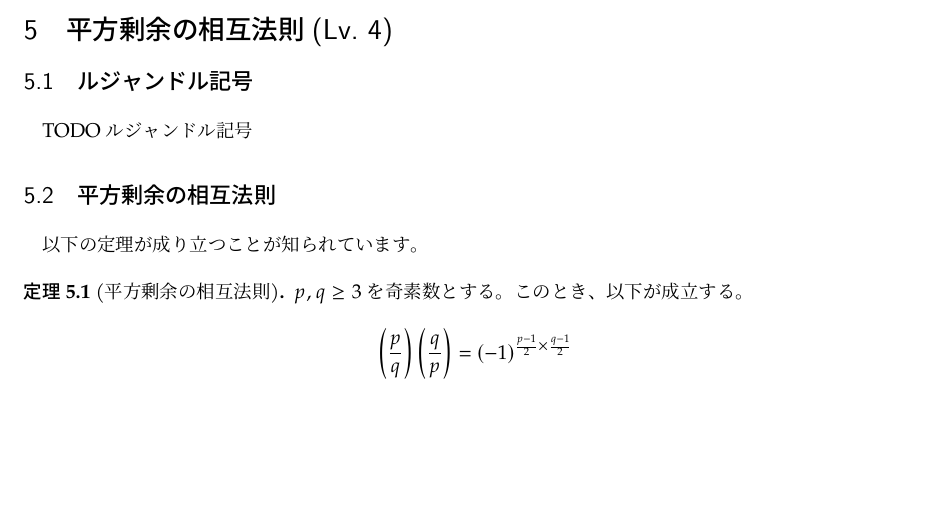
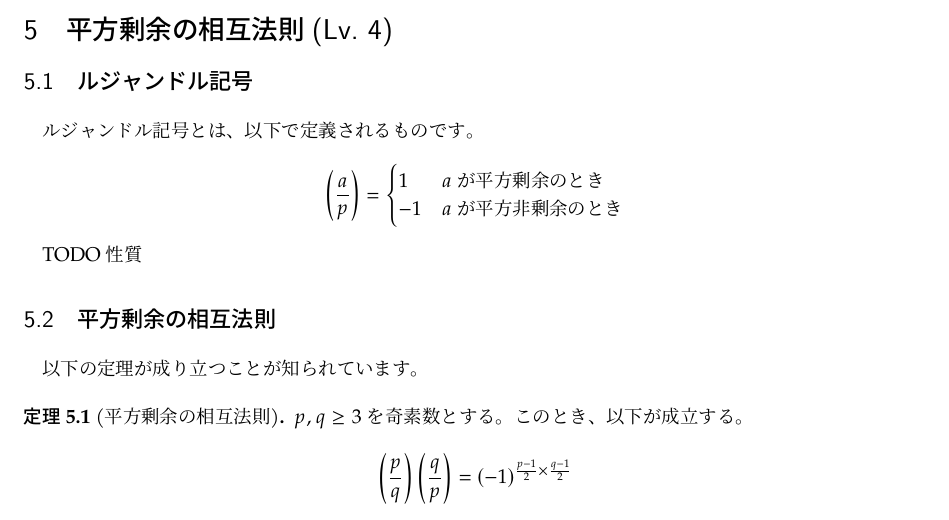
Before and after one commit to kirika-comp/articles, a LaTeX document (seisuuron.tex): part of page 6 of 11, cut so that both start at the same text, the shorter picture padded with empty space. Compiled offline with pLaTeX and dvipdfmx.

Commit message:
Add stub of subsec:legendre-symbol

```diff
--- a/seisuuron.tex
+++ b/seisuuron.tex
@@ -217,7 +217,16 @@ $(\Z/p\Z)^* \cong \Z/(p-1)\Z \cong (\Z/2^s\Z) \times (\Z/q\Z)$ の2冪成分(2-S
 \end{itembox}
  \section{平方剰余の相互法則\level{4}}
   \subsection{ルジャンドル記号}
-  TODO ルジャンドル記号\index{るじゃんどるきごう@ルジャンドル記号}
+  \label{subsec:legendre-symbol}
+  ルジャンドル記号\index{るじゃんどるきごう@ルジャンドル記号}とは、以下で定義されるものです。
+  \begin{displaymath}
+   \legendre{a}{p} = \begin{cases}
+		      1 & \mbox{$a$が平方剰余のとき} \\
+		      -1 & \mbox{$a$が平方非剰余のとき}
+		     \end{cases}
+  \end{displaymath}
+
+  TODO 性質
   \subsection{平方剰余の相互法則}
   以下の定理が成り立つことが知られています。
   \begin{theorem}[平方剰余の相互法則]
```
